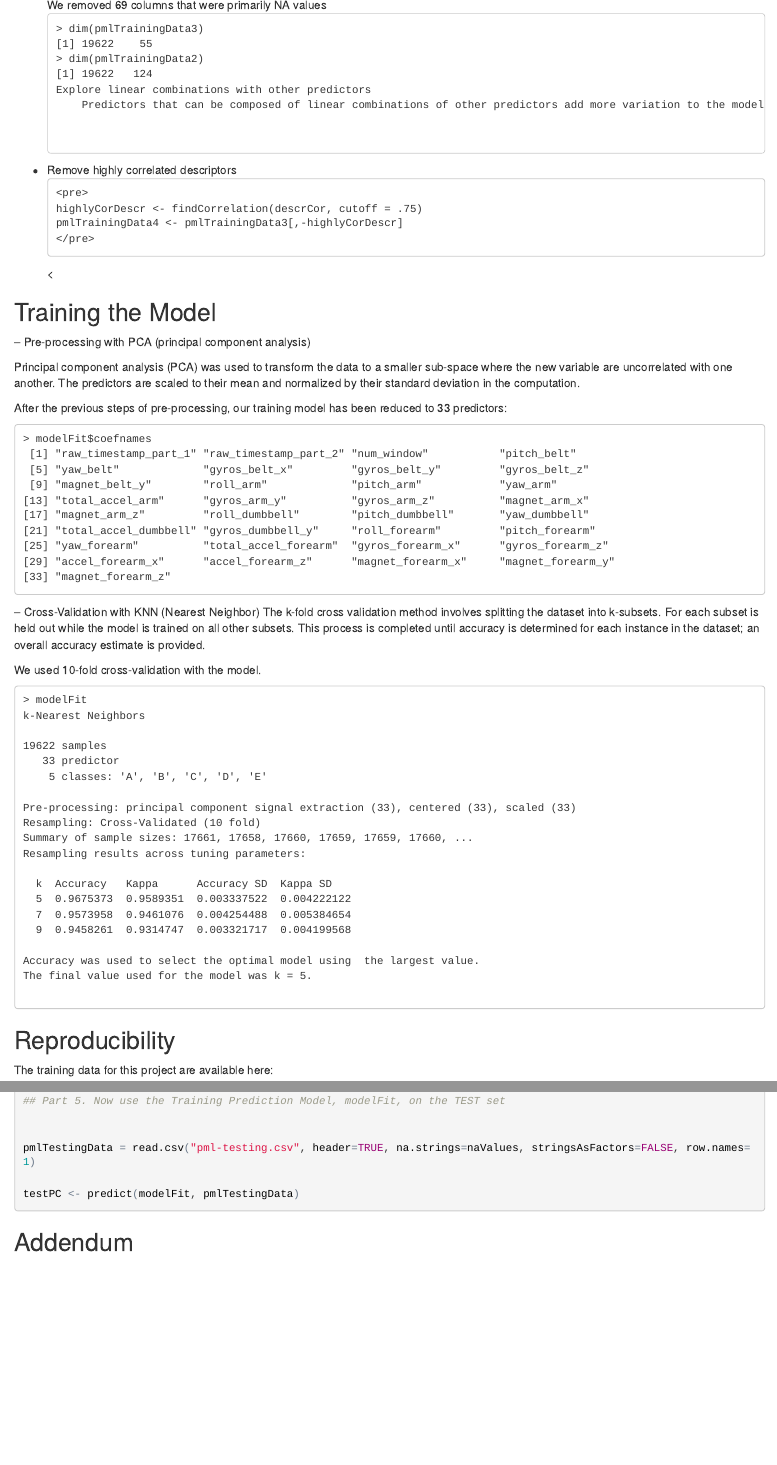
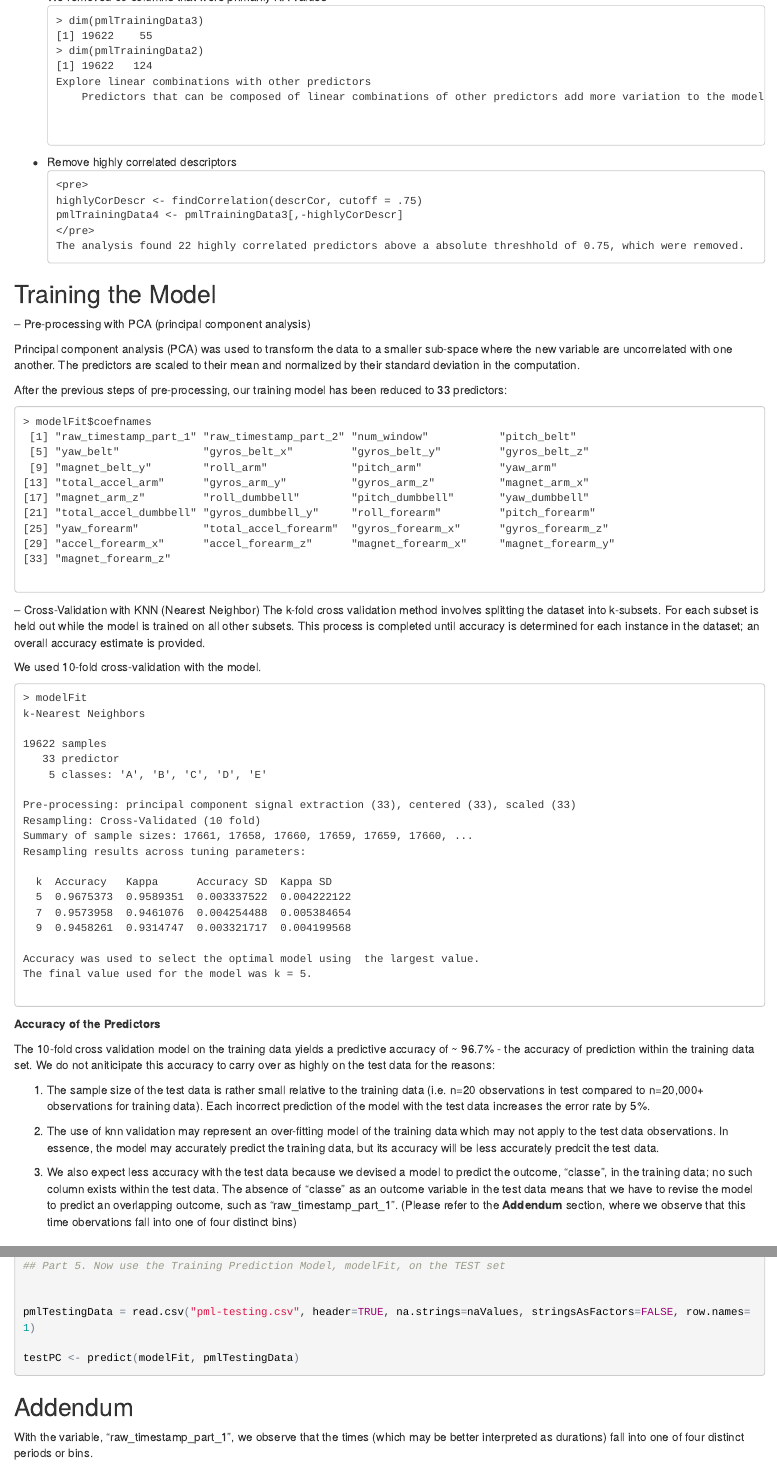
Before and after one commit to CKegler/MachineLearning, an R Markdown document (project/MachineLearning_ColinKegler_Project.Rmd): the page in a window 1100 px wide, from 610 px down before the commit and from 620 px down after it, and a second part further down, joined at a grey line. The pictures show the output file project/MachineLearning_ColinKegler_Project.html that the author committed with the source, opened offline.

Commit message:
update of omitted portion of report

````diff
--- a/project/MachineLearning_ColinKegler_Project.Rmd
+++ b/project/MachineLearning_ColinKegler_Project.Rmd
@@ -45,7 +45,8 @@ We removed 69 columns that were primarily NA values
     highlyCorDescr <- findCorrelation(descrCor, cutoff = .75)
     pmlTrainingData4 <- pmlTrainingData3[,-highlyCorDescr]
     </pre>
-<
+    The analysis found 22 highly correlated predictors above a absolute threshhold of 0.75, which were removed.
+</li>
 </ul>
 
 ## Training the Model
@@ -95,6 +97,17 @@ Accuracy was used to select the optimal model using  the largest value.
 The final value used for the model was k = 5.
 
 </pre>
+
+<b>Accuracy of the Predictors</b>
+
+The 10-fold cross validation model on the training data yields a predictive accuracy of ~ 96.7% - the accuracy of prediction within the training data set. We do not aniticipate this accuracy to carry over as highly on the test data for the reasons:
+
+(1) The sample size of the test data is rather small relative to the training data (i.e. n=20 observations in test compared to n=20,000+ observations for training data).  Each incorrect prediction of the model with the test data increases the error rate by 5%.
+
+(2)  The use of knn validation may represent an over-fitting model of the training data which may not apply to the test data observations.  In essence, the model may accurately predict the training data, but its accuracy will be less accurately predcit the test data.
+
+(3) We also expect less accuracy with the test data because we devised a model to predict the outcome, "classe", in the training data; no such column exists within the test data.  The absence of "classe" as an outcome variable in the test data means that we have to revise the model to predict an overlapping outcome, such as "raw_timestamp_part_1".  (Please refer to the <b>Addendum</b> section, where we observe that this time obervations fall into one of four distinct bins)
+
 ## Reproducibility
 The training data for this project are available here:
 
@@ -180,7 +193,7 @@ testPC <- predict(modelFit, pmlTestingData)
 ## Addendum
 
 
-
+With the variable, "raw_timestamp_part_1", we observe that the times (which may be better interpreted as durations) fall into one of four distinct periods or bins.
 
 ```{r ,echo=FALSE, cache=TRUE}
 
````
Also changed, not shown: project/KeglerMLProject.R (+1 -1 lines), project/MachineLearning_ColinKegler_Project.html, project/MachineLearning_ColinKegler_Project.Rmd (1 more changed lines).
